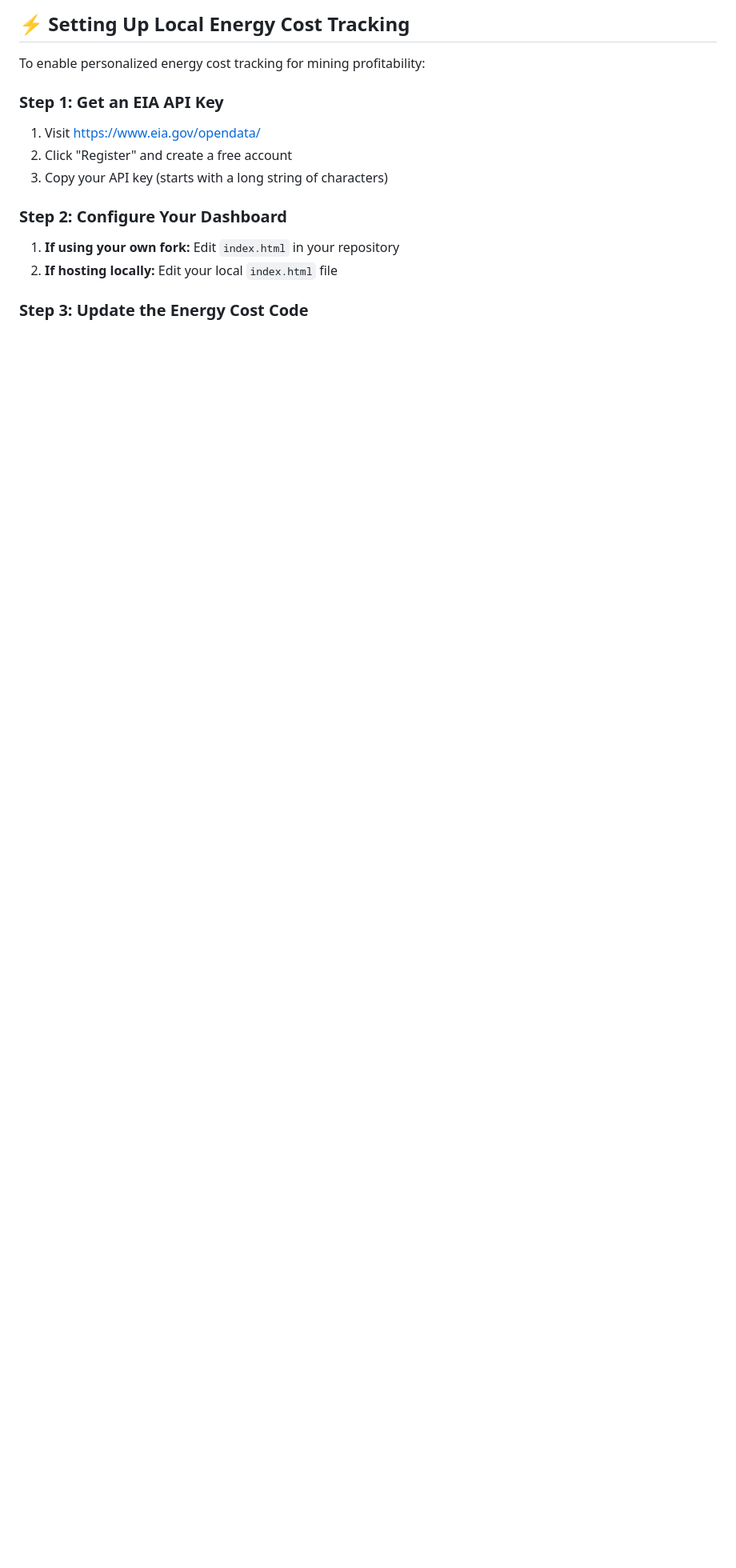
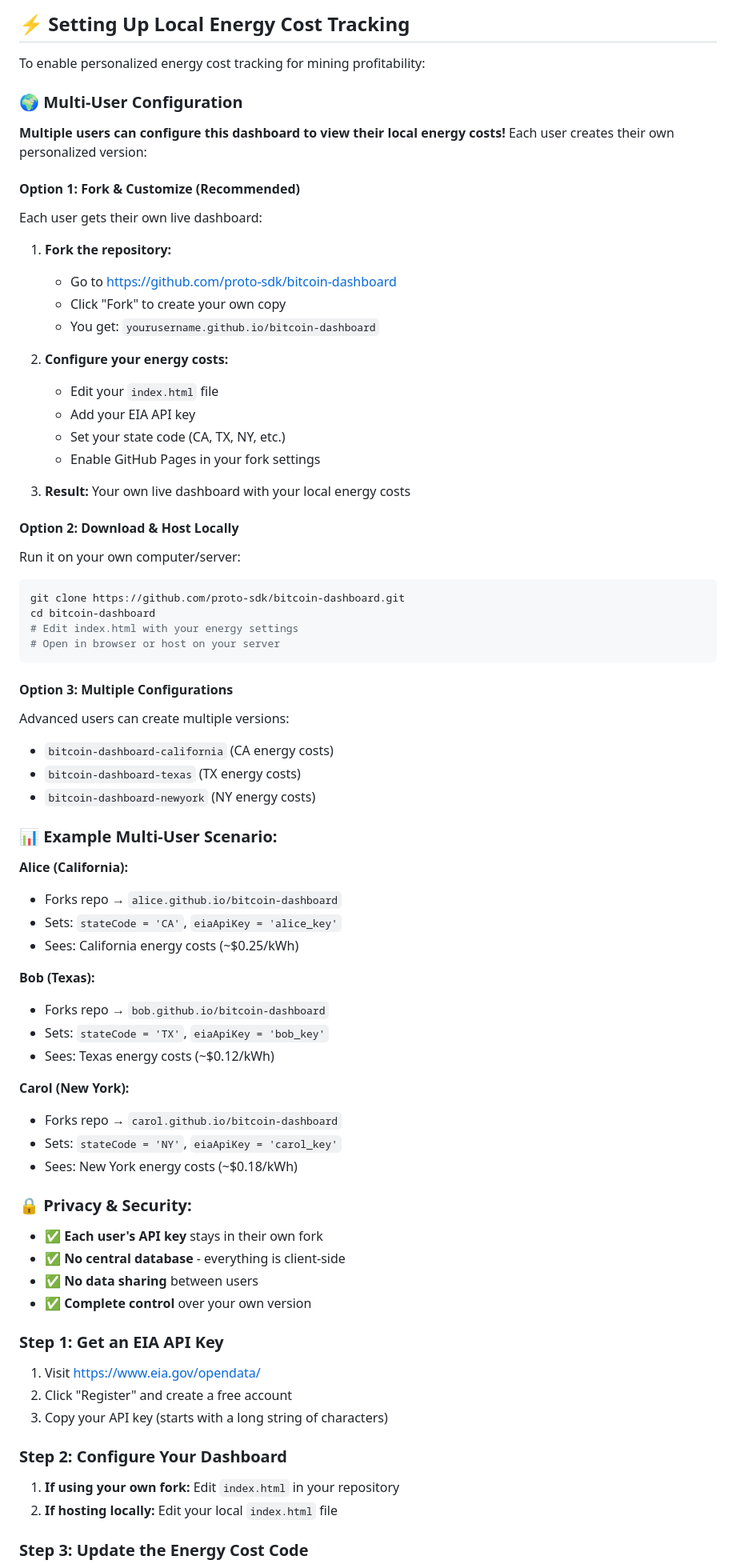
Before and after one commit to proto-sdk/bitcoin-dashboard, a Markdown page: README.md, the part around the change. Shown at 80% size. Drawn GitHub-style; blank space fills up the shorter version.

Commit message:
Add multi-user configuration instructions to README
- Added comprehensive multi-user setup section
- Explained how multiple users can configure their own energy costs
- Added fork & customize workflow
- Included example scenarios for different states
- Added privacy and security information
- Explained benefits of distributed approach

````diff
--- a/README.md
+++ b/README.md
@@ -48,6 +48,64 @@ This is an **open-source project** under MIT License. You can:
 ## ⚡ Setting Up Local Energy Cost Tracking
 
 To enable personalized energy cost tracking for mining profitability:
+
+### 🌍 Multi-User Configuration
+
+**Multiple users can configure this dashboard to view their local energy costs!** Each user creates their own personalized version:
+
+#### **Option 1: Fork & Customize (Recommended)**
+Each user gets their own live dashboard:
+
+1. **Fork the repository:**
+   - Go to https://github.com/proto-sdk/bitcoin-dashboard
+   - Click "Fork" to create your own copy
+   - You get: `yourusername.github.io/bitcoin-dashboard`
+
+2. **Configure your energy costs:**
+   - Edit your `index.html` file
+   - Add your EIA API key
+   - Set your state code (CA, TX, NY, etc.)
+   - Enable GitHub Pages in your fork settings
+
+3. **Result:** Your own live dashboard with your local energy costs
+
+#### **Option 2: Download & Host Locally**
+Run it on your own computer/server:
+```bash
+git clone https://github.com/proto-sdk/bitcoin-dashboard.git
+cd bitcoin-dashboard
+# Edit index.html with your energy settings
+# Open in browser or host on your server
+```
+
+#### **Option 3: Multiple Configurations**
+Advanced users can create multiple versions:
+- `bitcoin-dashboard-california` (CA energy costs)
+- `bitcoin-dashboard-texas` (TX energy costs)
+- `bitcoin-dashboard-newyork` (NY energy costs)
+
+### 📊 Example Multi-User Scenario:
+
+**Alice (California):**
+- Forks repo → `alice.github.io/bitcoin-dashboard`
+- Sets: `stateCode = 'CA'`, `eiaApiKey = 'alice_key'`
+- Sees: California energy costs (~$0.25/kWh)
+
+**Bob (Texas):**
+- Forks repo → `bob.github.io/bitcoin-dashboard`
+- Sets: `stateCode = 'TX'`, `eiaApiKey = 'bob_key'`
+- Sees: Texas energy costs (~$0.12/kWh)
+
+**Carol (New York):**
+- Forks repo → `carol.github.io/bitcoin-dashboard`
+- Sets: `stateCode = 'NY'`, `eiaApiKey = 'carol_key'`
+- Sees: New York energy costs (~$0.18/kWh)
+
+### 🔒 Privacy & Security:
+- ✅ **Each user's API key** stays in their own fork
+- ✅ **No central database** - everything is client-side
+- ✅ **No data sharing** between users
+- ✅ **Complete control** over your own version
 
 ### Step 1: Get an EIA API Key
 1. Visit [https://www.eia.gov/opendata/](https://www.eia.gov/opendata/)
````
